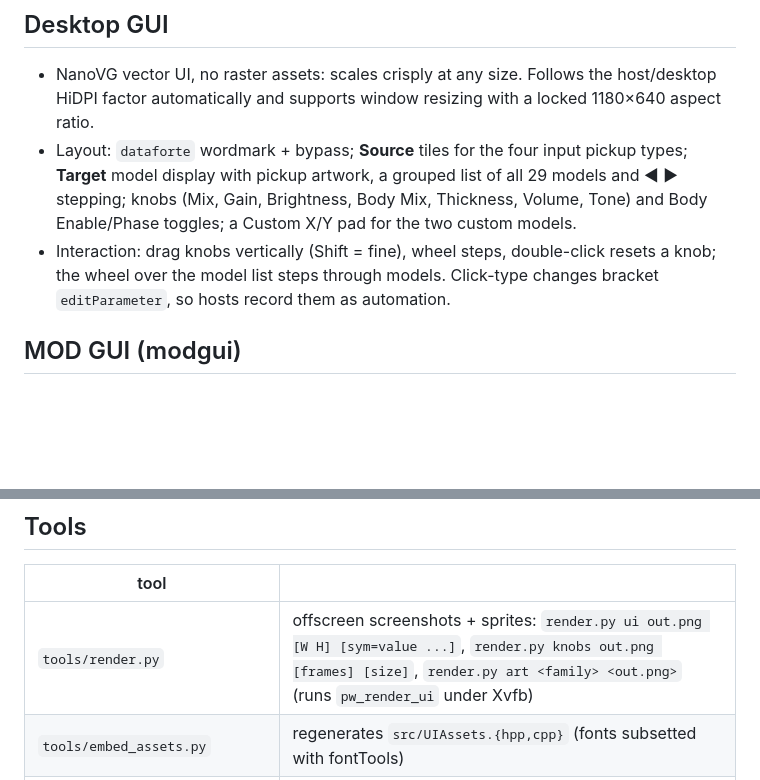
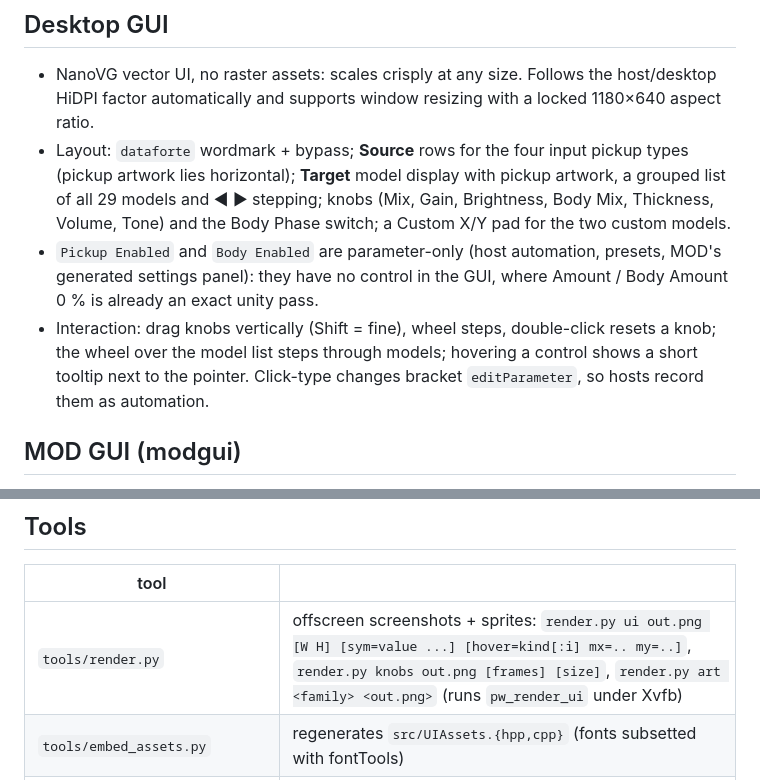
Before and after one commit to tristantarrant/pickup-weaver, a Markdown page: plugin/README.md, 2 parts joined by grey strips. Drawn GitHub-style; blank space fills up the shorter version.

```diff
--- a/plugin/README.md
+++ b/plugin/README.md
@@ -55,12 +55,17 @@ link X11, so it still loads on MOD hardware and other headless systems; the modg
 ## Desktop GUI
 - NanoVG vector UI, no raster assets: scales crisply at any size. Follows the host/desktop HiDPI
   factor automatically and supports window resizing with a locked 1180×640 aspect ratio.
-- Layout: `dataforte` wordmark + bypass; **Source** tiles for the four input pickup types;
+- Layout: `dataforte` wordmark + bypass; **Source** rows for the four input pickup types
+  (pickup artwork lies horizontal);
   **Target** model display with pickup artwork, a grouped list of all 29 models and ◀ ▶ stepping;
-  knobs (Mix, Gain, Brightness, Body Mix, Thickness, Volume, Tone) and Body Enable/Phase toggles;
+  knobs (Mix, Gain, Brightness, Body Mix, Thickness, Volume, Tone) and the Body Phase switch;
   a Custom X/Y pad for the two custom models.
+- `Pickup Enabled` and `Body Enabled` are parameter-only (host automation, presets, MOD's generated
+  settings panel): they have no control in the GUI, where Amount / Body Amount 0 % is already an
+  exact unity pass.
 - Interaction: drag knobs vertically (Shift = fine), wheel steps, double-click resets a knob;
-  the wheel over the model list steps through models. Click-type changes bracket
+  the wheel over the model list steps through models; hovering a control shows a short tooltip
+  next to the pointer. Click-type changes bracket
   `editParameter`, so hosts record them as automation.
 
 ## MOD GUI (modgui)
@@ -74,7 +79,7 @@ Knob sprites are rendered by the same painter as the desktop GUI.
 ## Tools
 | tool | |
 |---|---|
-| `tools/render.py` | offscreen screenshots + sprites: `render.py ui out.png [W H] [sym=value ...]`, `render.py knobs out.png [frames] [size]`, `render.py art <family> <out.png>` (runs `pw_render_ui` under Xvfb) |
+| `tools/render.py` | offscreen screenshots + sprites: `render.py ui out.png [W H] [sym=value ...] [hover=kind[:i] mx=.. my=..]`, `render.py knobs out.png [frames] [size]`, `render.py art <family> <out.png>` (runs `pw_render_ui` under Xvfb) |
 | `tools/embed_assets.py` | regenerates `src/UIAssets.{hpp,cpp}` (fonts subsetted with fontTools) |
 | `tools/build_wordmark_font.py` | builds `assets/dataforte-wordmark.ttf` from the Bitcount Grid Double variable font: weight 400 instance, subsetted to the wordmark letters, composites flattened (NanoVG's stb_truetype cannot draw them) and the family renamed |
 | `tools/gen_modgui_html.py` | regenerates `modgui/icon.html` from `../data/pickup_models.csv` |
```
Also changed, not shown: README.md (+12 -4 lines), screenshot.png, 8 other files.
